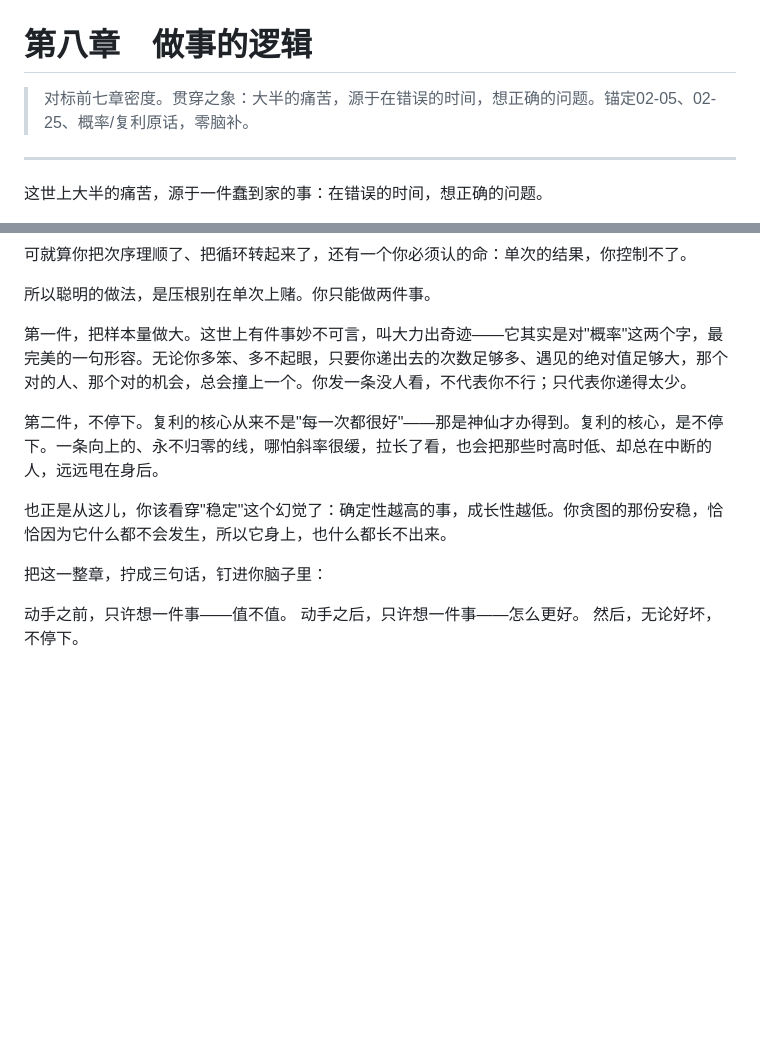
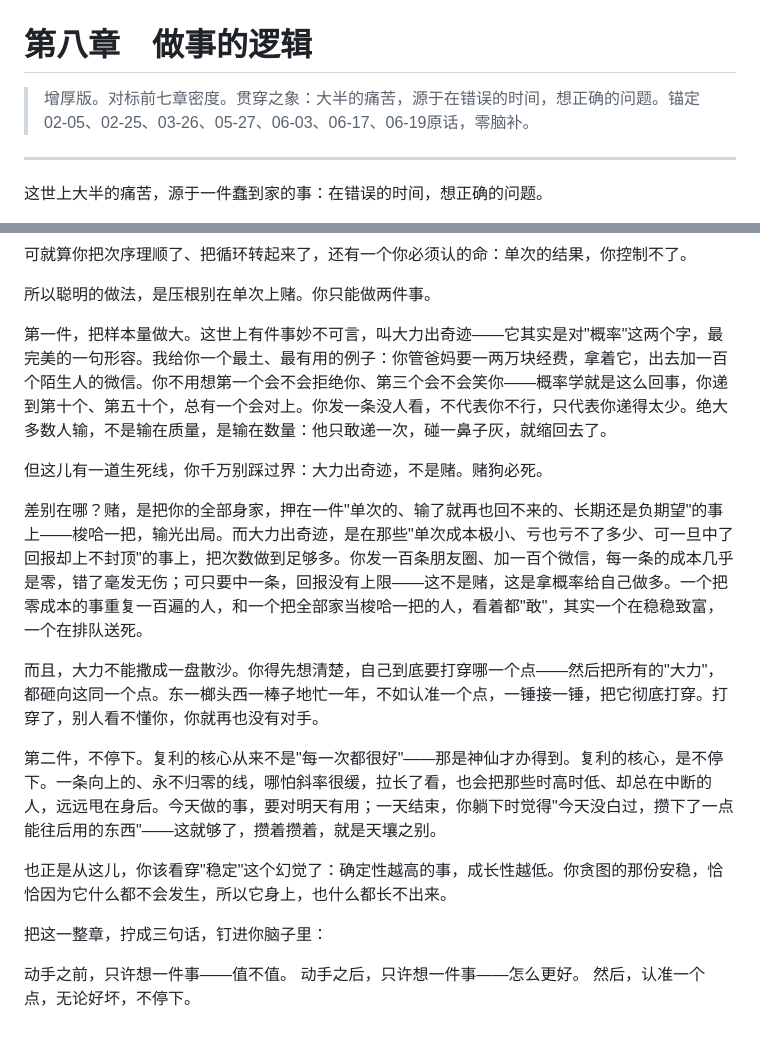
Before and after one commit to yuxizhongsheng-gmail/shen-ti-di-yi, a Markdown page: book/drafts/08-第八章-做事的逻辑.md, 2 parts joined by grey strips. Rendered like a GitHub page; blank space fills up the shorter version.

Commit message:
第八章增厚至~2700字：新增'加一百个微信/第十个一定对''大力出奇迹≠赌·赌狗必死''打穿一个点'，锚定03-26/06-03/06-17/06-19原话

```diff
--- a/book/drafts/08-第八章-做事的逻辑.md
+++ b/book/drafts/08-第八章-做事的逻辑.md
@@ -1,6 +1,6 @@
 # 第八章　做事的逻辑
 
-> 对标前七章密度。贯穿之象：大半的痛苦，源于在错误的时间，想正确的问题。锚定02-05、02-25、概率/复利原话，零脑补。
+> 增厚版。对标前七章密度。贯穿之象：大半的痛苦，源于在错误的时间，想正确的问题。锚定02-05、02-25、03-26、05-27、06-03、06-17、06-19原话，零脑补。
 
 ---
 
@@ -24,9 +24,15 @@
 
 所以聪明的做法，是压根别在单次上赌。你只能做两件事。
 
-第一件，把样本量做大。这世上有件事妙不可言，叫大力出奇迹——它其实是对"概率"这两个字，最完美的一句形容。无论你多笨、多不起眼，只要你递出去的次数足够多、遇见的绝对值足够大，那个对的人、那个对的机会，总会撞上一个。你发一条没人看，不代表你不行；只代表你递得太少。
+第一件，把样本量做大。这世上有件事妙不可言，叫大力出奇迹——它其实是对"概率"这两个字，最完美的一句形容。我给你一个最土、最有用的例子：你管爸妈要一两万块经费，拿着它，出去加一百个陌生人的微信。你不用想第一个会不会拒绝你、第三个会不会笑你——概率学就是这么回事，你递到第十个、第五十个，总有一个会对上。你发一条没人看，不代表你不行，只代表你递得太少。绝大多数人输，不是输在质量，是输在数量：他只敢递一次，碰一鼻子灰，就缩回去了。
 
-第二件，不停下。复利的核心从来不是"每一次都很好"——那是神仙才办得到。复利的核心，是不停下。一条向上的、永不归零的线，哪怕斜率很缓，拉长了看，也会把那些时高时低、却总在中断的人，远远甩在身后。
+但这儿有一道生死线，你千万别踩过界：大力出奇迹，不是赌。赌狗必死。
+
+差别在哪？赌，是把你的全部身家，押在一件"单次的、输了就再也回不来的、长期还是负期望"的事上——梭哈一把，输光出局。而大力出奇迹，是在那些"单次成本极小、亏也亏不了多少、可一旦中了回报却上不封顶"的事上，把次数做到足够多。你发一百条朋友圈、加一百个微信，每一条的成本几乎是零，错了毫发无伤；可只要中一条，回报没有上限——这不是赌，这是拿概率给自己做多。一个把零成本的事重复一百遍的人，和一个把全部家当梭哈一把的人，看着都"敢"，其实一个在稳稳致富，一个在排队送死。
+
+而且，大力不能撒成一盘散沙。你得先想清楚，自己到底要打穿哪一个点——然后把所有的"大力"，都砸向这同一个点。东一榔头西一棒子地忙一年，不如认准一个点，一锤接一锤，把它彻底打穿。打穿了，别人看不懂你，你就再也没有对手。
+
+第二件，不停下。复利的核心从来不是"每一次都很好"——那是神仙才办得到。复利的核心，是不停下。一条向上的、永不归零的线，哪怕斜率很缓，拉长了看，也会把那些时高时低、却总在中断的人，远远甩在身后。今天做的事，要对明天有用；一天结束，你躺下时觉得"今天没白过，攒下了一点能往后用的东西"——这就够了，攒着攒着，就是天壤之别。
 
 也正是从这儿，你该看穿"稳定"这个幻觉了：确定性越高的事，成长性越低。你贪图的那份安稳，恰恰因为它什么都不会发生，所以它身上，也什么都长不出来。
 
@@ -34,4 +40,4 @@
 
 动手之前，只许想一件事——值不值。
 动手之后，只许想一件事——怎么更好。
-然后，无论好坏，不停下。
+然后，认准一个点，无论好坏，不停下。
```
